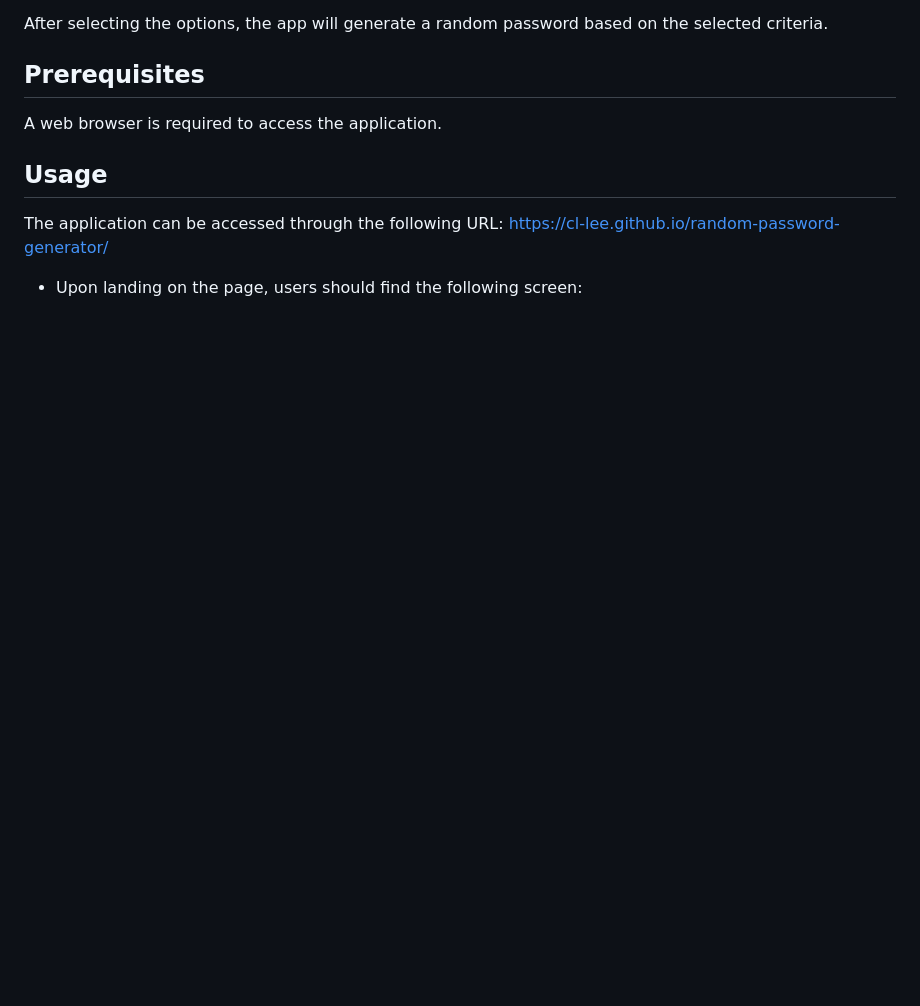
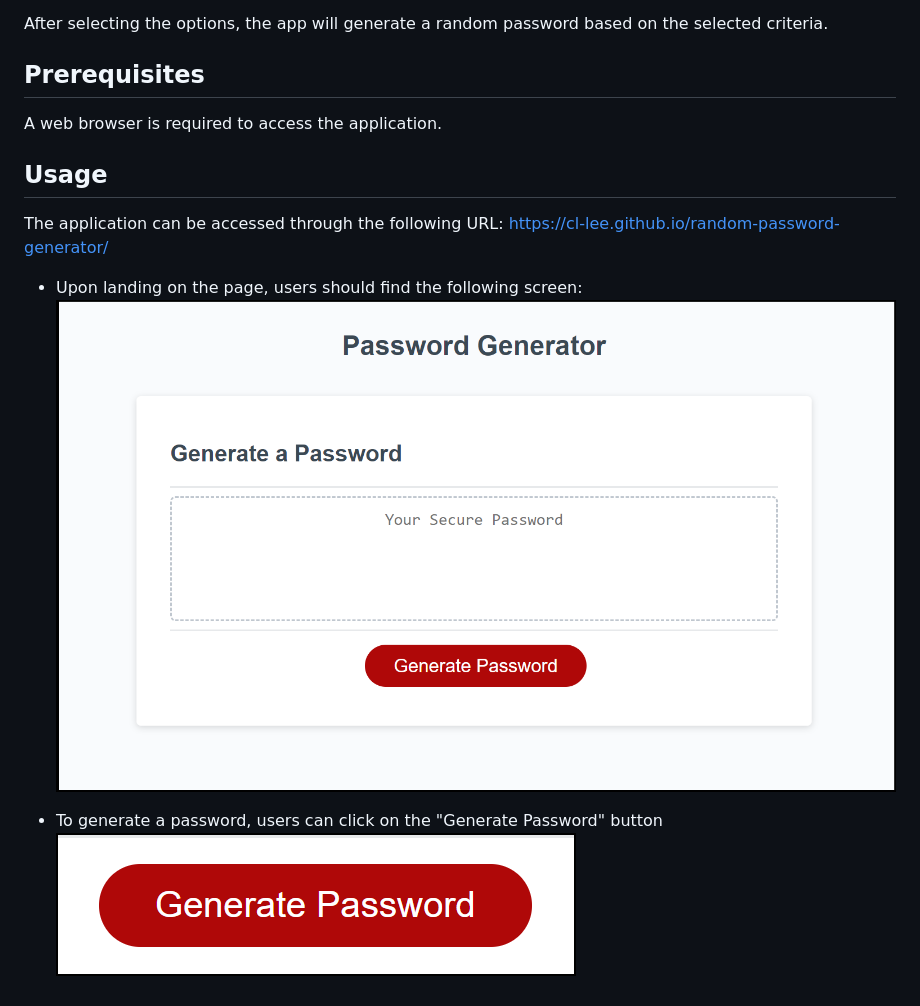
Before and after one commit to cl-lee/random-password-generator, a Markdown page: README.md, the part around the change. Rendered like a GitHub page; pictures changed too: assets/generate-password.png (added), assets/landing-page.png (added); blank space fills up the shorter version.

Commit message:
added contents to README file, added images for README file into the assets folder

```diff
--- a/README.md
+++ b/README.md
@@ -19,3 +19,7 @@ A web browser is required to access the application.
 The application can be accessed through the following URL: https://cl-lee.github.io/random-password-generator/
 
 - Upon landing on the page, users should find the following screen:
+![The Random Password Generator webpage](./assets/landing-page.png)
+
+- To generate a password, users can click on the "Generate Password" button
+![The "Generate Password" button](./assets/generate-password.png)
```
